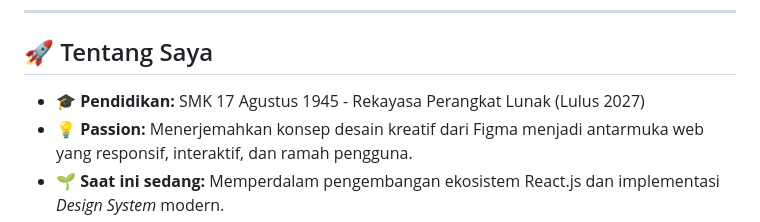
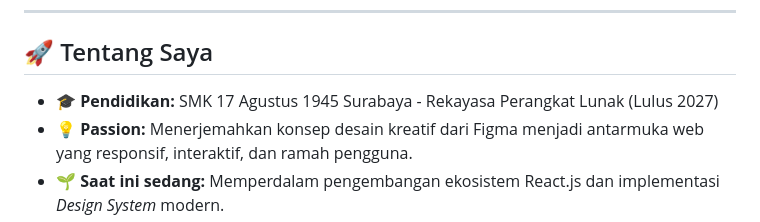
Before and after one commit to Khidir032709/Maskhidir-K, a Markdown page: README.md, the part around one of its changes. GitHub-like rendering.

```diff
--- a/README.md
+++ b/README.md
@@ -13,7 +13,7 @@
 ---
 
 ## 🚀 Tentang Saya
-* 🎓 **Pendidikan:** SMK 17 Agustus 1945 - Rekayasa Perangkat Lunak (Lulus 2027)
+* 🎓 **Pendidikan:** SMK 17 Agustus 1945 Surabaya - Rekayasa Perangkat Lunak (Lulus 2027)
 * 💡 **Passion:** Menerjemahkan konsep desain kreatif dari Figma menjadi antarmuka web yang responsif, interaktif, dan ramah pengguna.
 * 🌱 **Saat ini sedang:** Memperdalam pengembangan ekosistem React.js dan implementasi *Design System* modern.
 
```
Also changed, not shown: other parts of README.md (+1 -2 lines).
